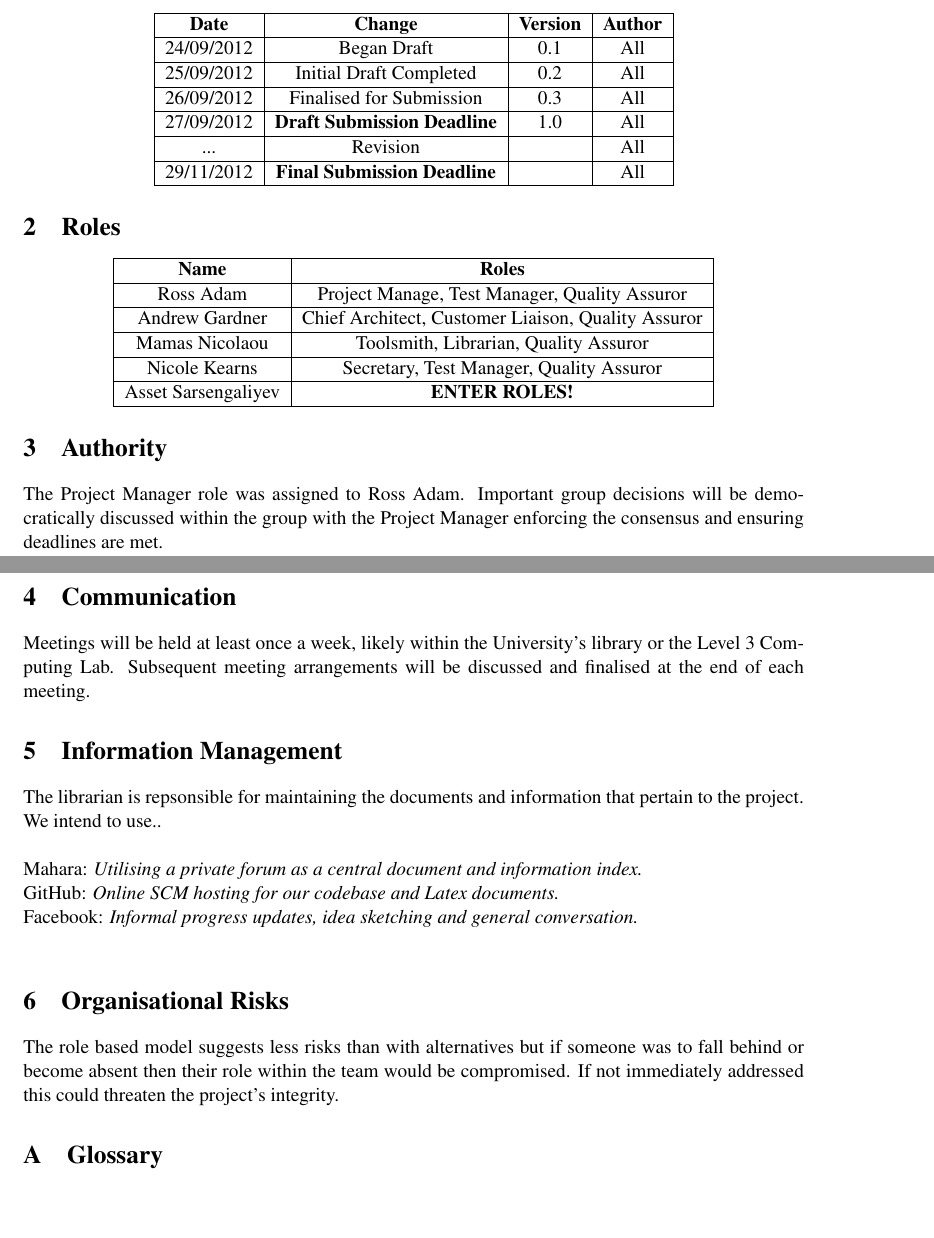
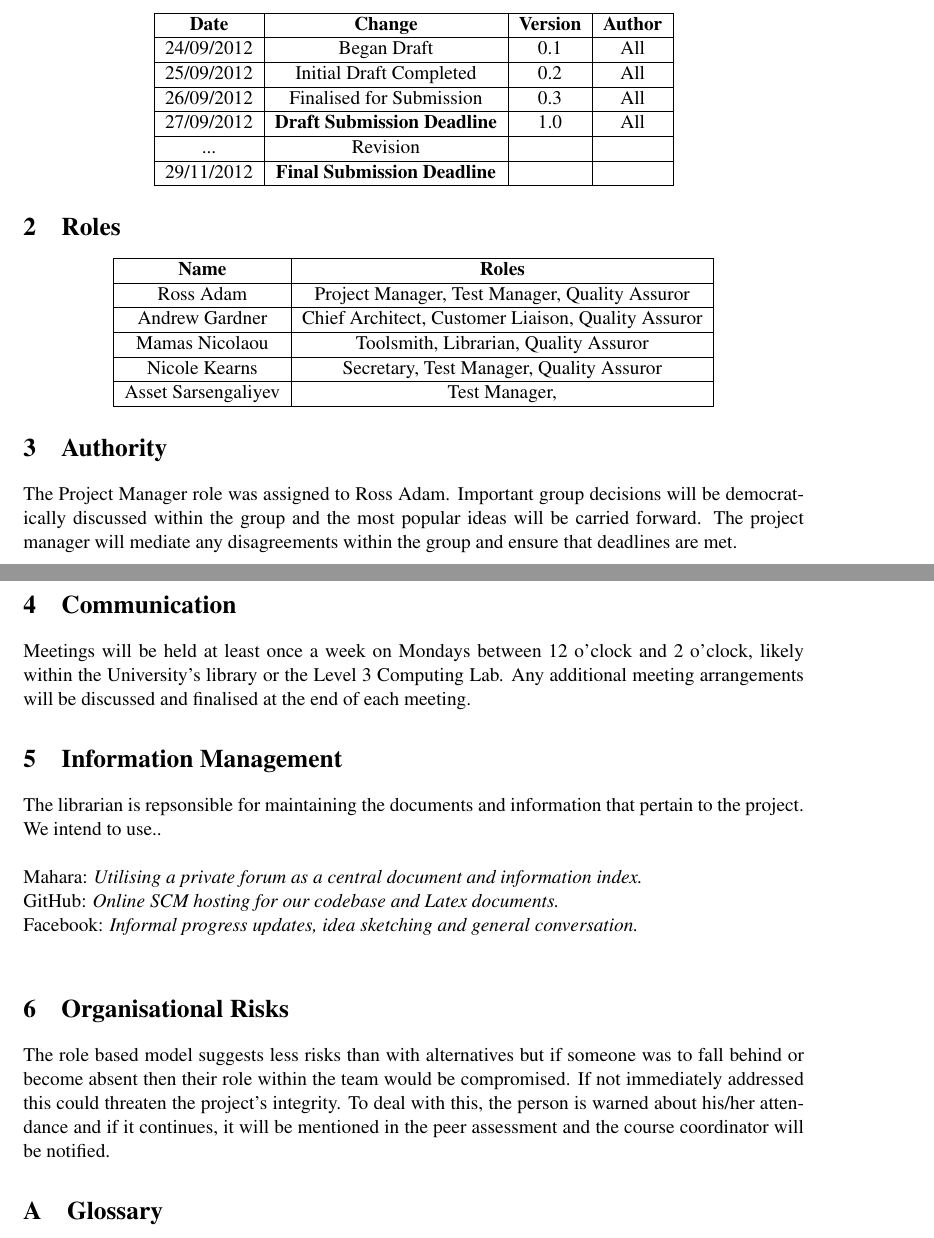
Before and after one commit to Snikket/psd3-groupwork, a LaTeX document (Deliverables/D1/d1.tex): two parts of pages 2 and 3 of 3, joined at a grey line, cut so that both start at the same text, the shorter picture padded with empty space. Compiled offline with pdfLaTeX.

Commit message:
modified

```diff
--- a/Deliverables/D1/d1.tex
+++ b/Deliverables/D1/d1.tex
@@ -90,8 +90,8 @@ chosen.
 \hline 25/09/2012 & Initial Draft Completed & 0.2 & All \\
 \hline 26/09/2012 & Finalised for Submission & 0.3 & All\\
 \hline 27/09/2012 & \textbf{Draft Submission Deadline} & 1.0 & All\\
-\hline ... & Revision & & All\\
-\hline 29/11/2012 & \textbf{Final Submission Deadline} & & All\\
+\hline ... & Revision & & \\
+\hline 29/11/2012 & \textbf{Final Submission Deadline} & & \\
 \hline
 \end{tabular} }
 \end{center}
@@ -103,11 +103,11 @@ chosen.
 \begin{center}{
 \begin{tabular}{|c|c|}
 \hline \textbf{Name} &\textbf{Roles}\\
-\hline Ross Adam & Project Manage, Test Manager, Quality Assuror\\
+\hline Ross Adam & Project Manager, Test Manager, Quality Assuror\\
 \hline Andrew Gardner & Chief Architect, Customer Liaison, Quality Assuror  \\
 \hline Mamas Nicolaou & Toolsmith, Librarian, Quality Assuror\\
 \hline Nicole Kearns & Secretary, Test Manager, Quality Assuror\\
-\hline Asset Sarsengaliyev & \textbf{ENTER ROLES!}\\
+\hline Asset Sarsengaliyev & Test Manager,\\
 \hline
 \end{tabular} }
 \end{center}
@@ -115,17 +115,14 @@ chosen.
 
 \section{Authority}
 
-The Project Manager role was assigned to Ross Adam. Important group decisions will be democratically
-discussed within the group with the Project Manager enforcing the consensus and ensuring
-deadlines are met.
-
+The Project Manager role was assigned to Ross Adam. Important group decisions will be democratically discussed within the group and the most popular ideas will be carried forward. The project manager will mediate any disagreements within the group and ensure that deadlines are met.
 %%%%%%%%%%%%%%%%%%%%%%%%%%%%%%%%%%%%%%%%%%%%%%%%%%%%%%%%%%%%%%%%%%%%%%%%%%%%%%
 
 \section{Communication}
 
-Meetings will be held at least once a week, likely within the University’s library or the Level 3 Computing
-Lab. Subsequent meeting arrangements will be discussed and finalised at the end of each
-meeting.
+Meetings will be held at least once a week on Mondays between 12 o'clock and 2 o'clock, likely within the University’s library or the Level 3 Computing
+Lab. Any additional meeting arrangements will be discussed and finalised at the end of each meeting.
+
 
 %%%%%%%%%%%%%%%%%%%%%%%%%%%%%%%%%%%%%%%%%%%%%%%%%%%%%%%%%%%%%%%%%%%%%%%%%%%%%%
 
@@ -145,7 +142,7 @@ Facebook: \textit{Informal progress updates, idea sketching and general conversa
 
 The role based model suggests less risks than with alternatives but if someone was to fall behind or
 become absent then their role within the team would be compromised. If not immediately addressed
-this could threaten the project’s integrity.
+this could threaten the project’s integrity. To deal with this, the person is warned about his/her attendance and if it continues, it will be mentioned in the peer assessment and the course coordinator will be notified.
 
 %%%%%%%%%%%%%%%%%%%%%%%%%%%%%%%%%%%%%%%%%%%%%%%%%%%%%%%%%%%%%%%%%%%%%%%%%%%%%%
 
```
